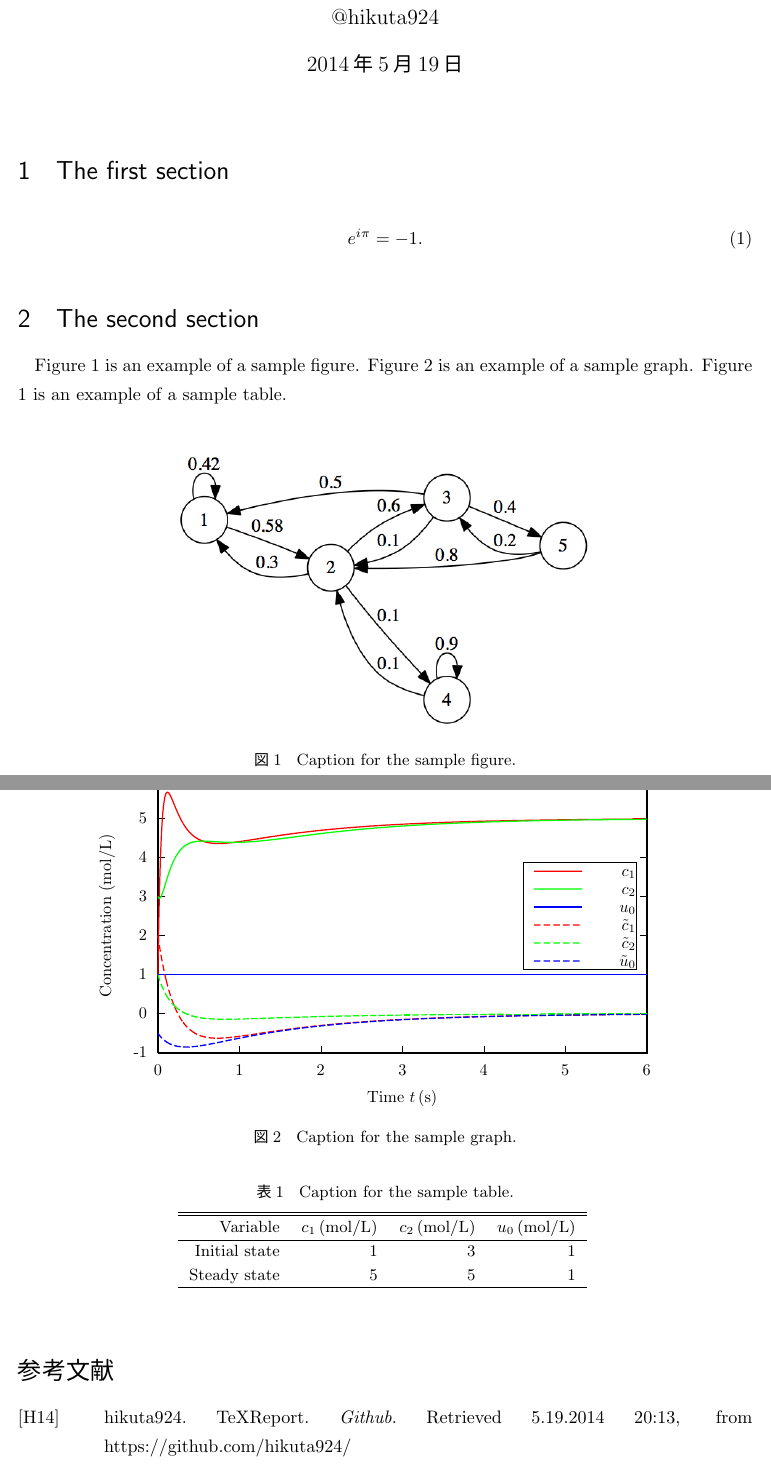
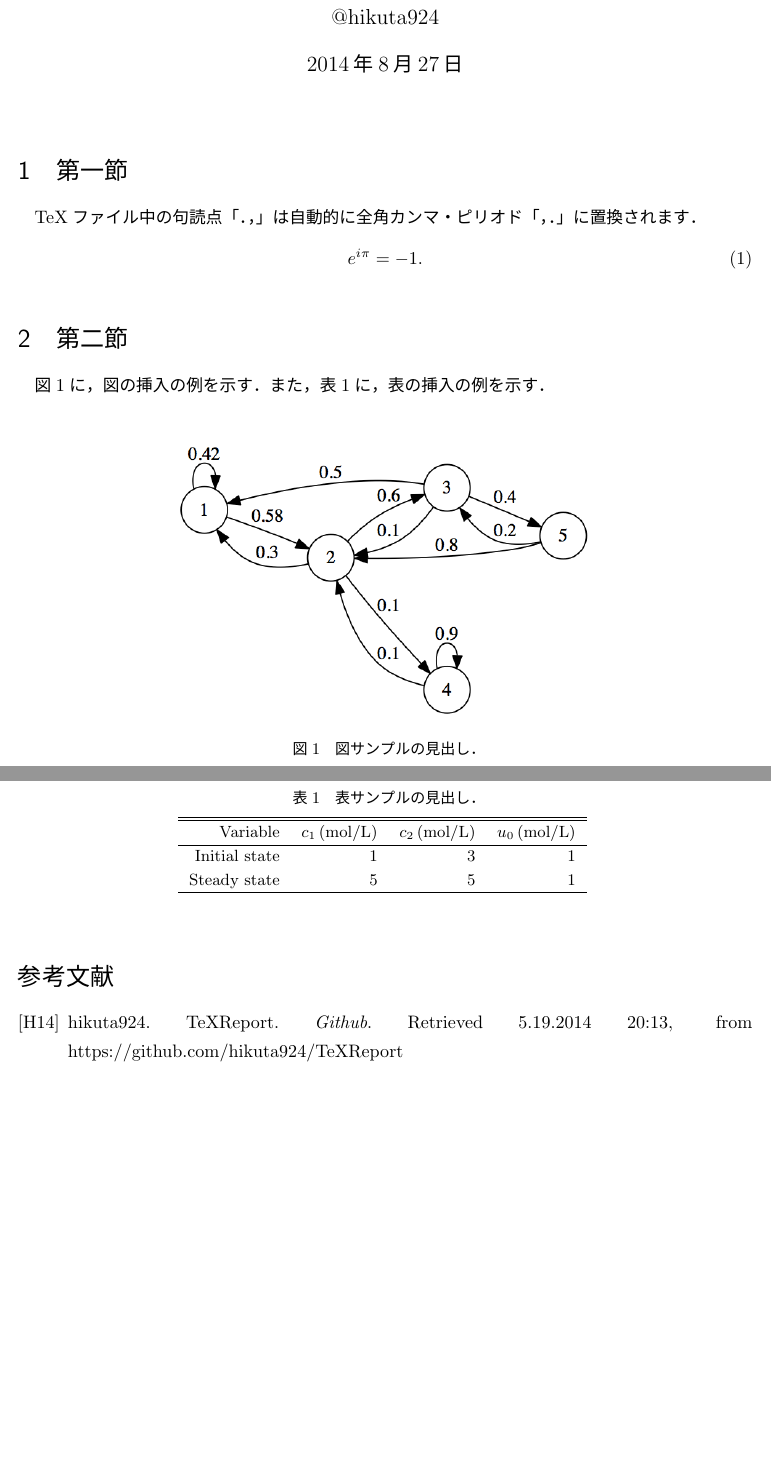
Before and after one commit to woodrush/TeXReport, a LaTeX document (report.tex): two parts of pages 1 and 2 of 2, joined at a grey line, cut so that both start at the same text, the shorter picture padded with empty space. The pictures show the PDF file report.pdf that the author committed with the source.

Commit message:
change language to Japanese

```diff
--- a/report.tex
+++ b/report.tex
@@ -1,29 +1,29 @@
 \input{./scripts/settings}
-\title{\TeX\ Report Sample}
+\title{\TeX\ Report サンプル}
 \author{@hikuta924}
 \date{\today}
 \begin{document}
 \maketitle
 
 %======================================================================
-\section{The first section}
+\section{第一節}
+TeXファイル中の句読点「、。」は自動的に全角カンマ・ピリオド「，．」に置換されます。
 \begin{equation}
 	e^{i \pi} = -1.
 \end{equation}
-ファイル中の句読点は自動的にカンマ・ピリオド「、。」に置換されます。
 
 %======================================================================
-\section{The second section}
-Figure \ref{fig:samplefigure} is an example of a sample figure.
+\section{第二節}
+図\ref{fig:samplefigure}に、図の挿入の例を示す。
 % Figure \ref{graph:samplegraph} is an example of a sample graph.
-Table \ref{table:sampletable} is an example of a sample table.
+また、表\ref{table:sampletable}に、表の挿入の例を示す。
 
-\inputfig{samplefigure}{Caption for the sample figure.}{0.4}
+\inputfig{samplefigure}{図サンプルの見出し．}{0.4}
 % \inputgraph{samplegraph}{Caption for the sample graph.}{0.8}
-\inputtable{sampletable}{Caption for the sample table.}
+\inputtable{sampletable}{表サンプルの見出し．}
 
 %======================================================================
-\begin{thebibliography}{AAA999}
-    \bibitem[H14]{H14} hikuta924. TeXReport. {\em Github}. Retrieved 5.19.2014 20:13, from https://github.com/hikuta924/
+\begin{thebibliography}{A99}
+    \bibitem[H14]{H14} hikuta924. TeXReport. {\em Github}. Retrieved 5.19.2014 20:13, from https://github.com/hikuta924/TeXReport
 \end{thebibliography}
 \end{document}
```
Also changed, not shown: report.pdf.
